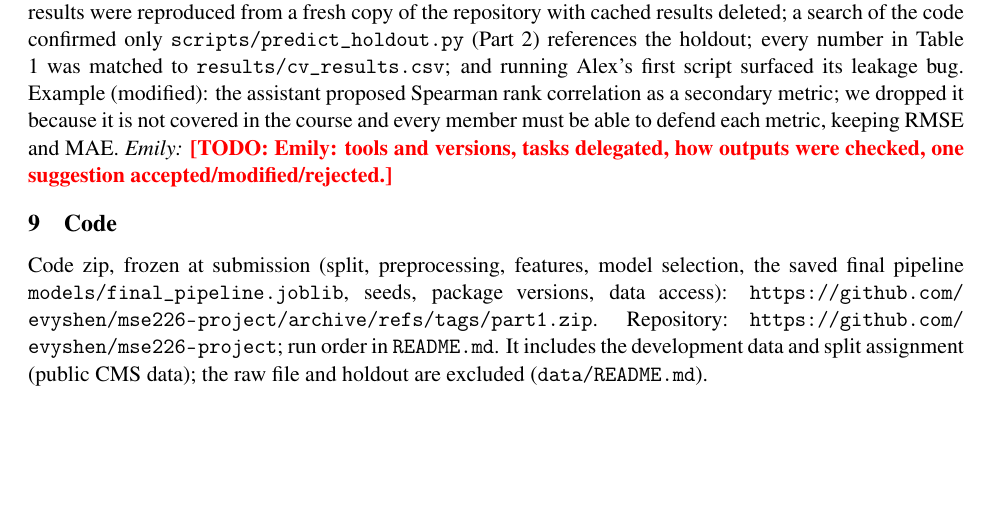
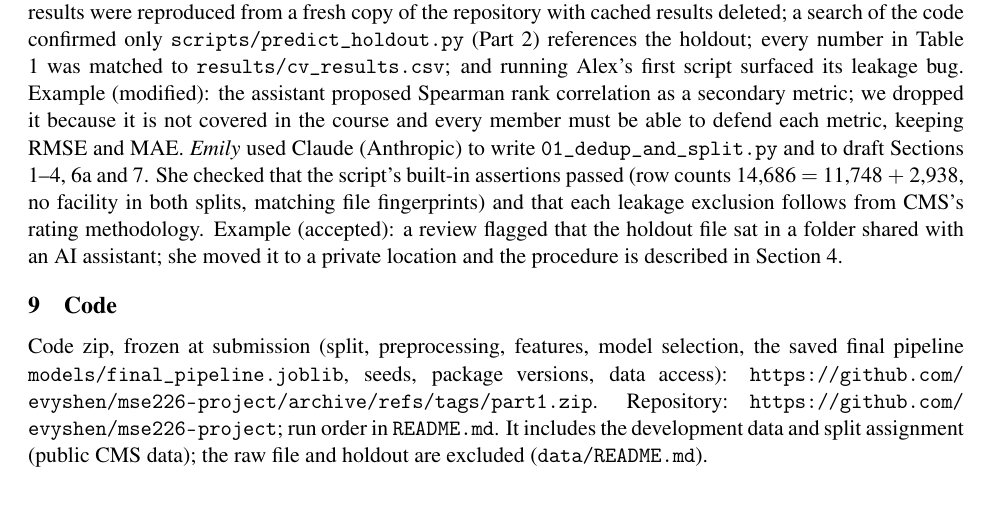
Before and after one commit to evyshen/mse226-project, a LaTeX document (report/main.tex): part of page 5 of 6, cut so that both start at the same text. Compiled offline with pdfLaTeX.

Commit message:
Report: Emily's AI-tools entry; all TODOs filled

```diff
--- a/report/main.tex
+++ b/report/main.tex
@@ -120,7 +120,7 @@ Random forest, $\log(1+Y)$ & 2 & 6.254 $\pm$ 0.138 & 4.225 & 12 settings $\right
 \section{AI tools}
 \emph{Alex} used Claude (Anthropic, Claude Opus 5.5, desktop app) to write and run \texttt{scripts/06\_eda.py} on the development data through the team's \texttt{build\_features()}, and to draft Sections 5a--5e, the OLS bullet and Figure~1. He reviewed every table and the figure before any text was written, confirmed the script reads only \texttt{data/dev.csv}, and checked the numbers against \texttt{results/eda/*.csv}. Example (rejected): an earlier script written with ChatGPT reported CV $R^2=0.96$ from leakage (Rating Cycle 1 columns left in) and silently dropped every staffing column through an \texttt{'id'} substring filter; it was discarded and rebuilt on the shared code.
 \emph{Evy} used Claude (Anthropic, Claude Opus 5.5, desktop app) to summarize lecture slides, plan the work split, review teammates' code, recommend the outcome and leakage list, write the Section 6 code (shared pipeline, nested CV, robustness checks, final model) and draft Sections 6b--6f. Checks: the results were reproduced from a fresh copy of the repository with cached results deleted; a search of the code confirmed only \texttt{scripts/predict\_holdout.py} (Part 2) references the holdout; every number in Table 1 was matched to \texttt{results/cv\_results.csv}; and running Alex's first script surfaced its leakage bug. Example (modified): the assistant proposed Spearman rank correlation as a secondary metric; we dropped it because it is not covered in the course and every member must be able to defend each metric, keeping RMSE and MAE.
-\emph{Emily:} \TODO{Emily: tools and versions, tasks delegated, how outputs were checked, one suggestion accepted/modified/rejected.}
+\emph{Emily} used Claude (Anthropic) to write \texttt{01\_dedup\_and\_split.py} and to draft Sections 1--4, 6a and 7. She checked that the script's built-in assertions passed (row counts 14{,}686 $=$ 11{,}748 $+$ 2{,}938, no facility in both splits, matching file fingerprints) and that each leakage exclusion follows from CMS's rating methodology. Example (accepted): a review flagged that the holdout file sat in a folder shared with an AI assistant; she moved it to a private location and the procedure is described in Section 4.
 
 % ======================================================================
 \section{Code}
```
